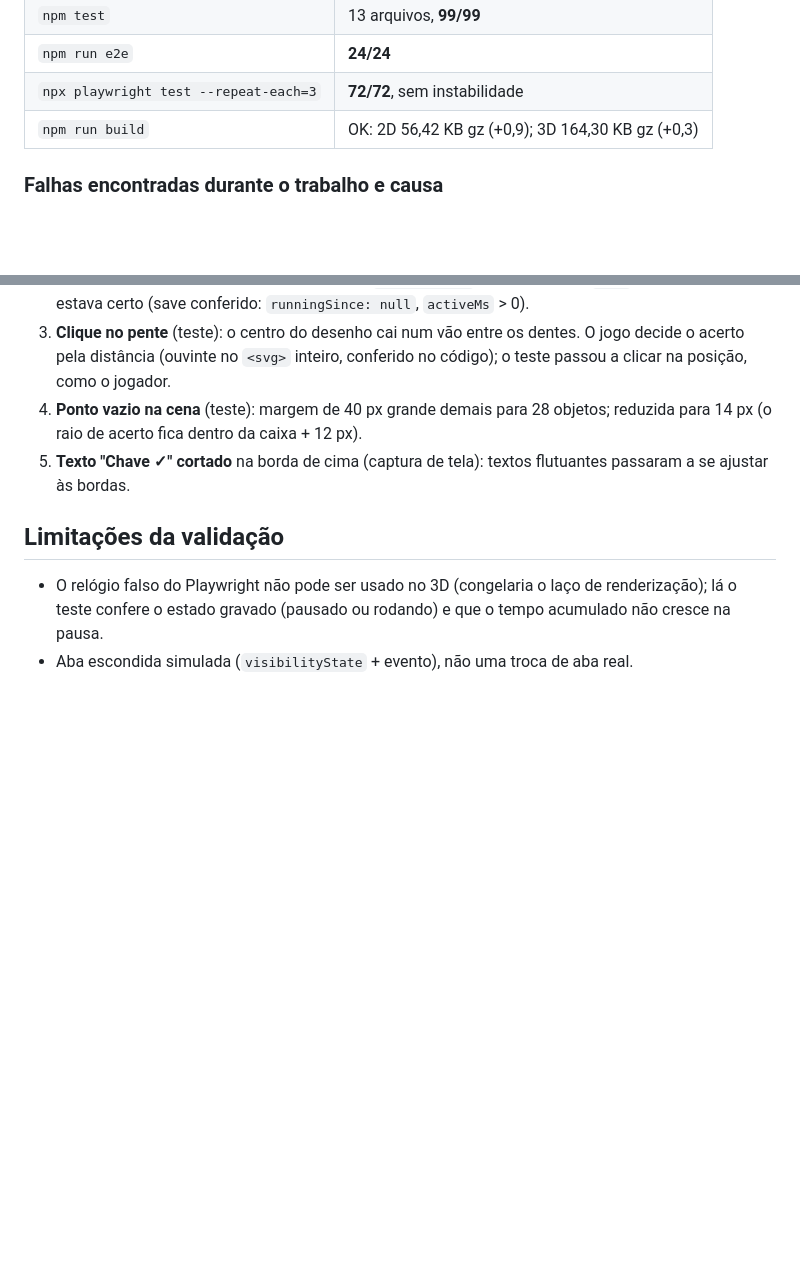
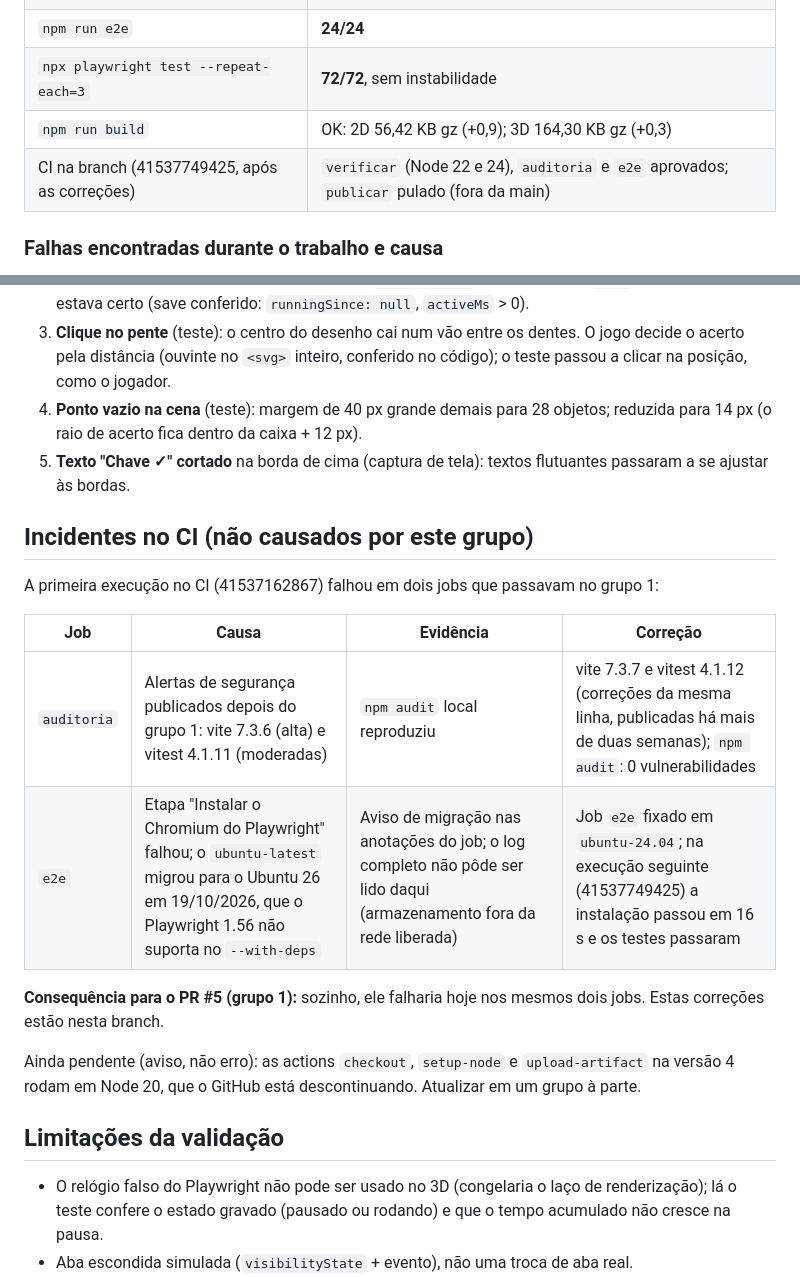
Before and after one commit to Carlosdevnet131036/pericia-historica, a Markdown page: docs/validacao/2026-11-02-grupo-2-relogio-e-retorno.md, 2 parts joined by grey strips. Drawn GitHub-style; blank space fills up the shorter version.

Commit message:
Docs: incidentes de CI no grupo 2 (auditoria e Ubuntu 26)
Co-Authored-By: Claude Opus 5.5 <noreply@anthropic.com>
Claude-Session: https://claude.ai/code/session_01Ae4wuF9KY6CiSMpiNXzWCw

```diff
--- a/docs/validacao/2026-11-02-grupo-2-relogio-e-retorno.md
+++ b/docs/validacao/2026-11-02-grupo-2-relogio-e-retorno.md
@@ -57,6 +57,7 @@ Teste alterado: "o recorde de estrelas nunca diminui" montava uma busca em andam
 | `npm run e2e` | **24/24** |
 | `npx playwright test --repeat-each=3` | **72/72**, sem instabilidade |
 | `npm run build` | OK: 2D 56,42 KB gz (+0,9); 3D 164,30 KB gz (+0,3) |
+| CI na branch (41537749425, após as correções) | `verificar` (Node 22 e 24), `auditoria` e `e2e` aprovados; `publicar` pulado (fora da main) |
 
 ### Falhas encontradas durante o trabalho e causa
 
@@ -65,6 +66,19 @@ Teste alterado: "o recorde de estrelas nunca diminui" montava uma busca em andam
 3. **Clique no pente** (teste): o centro do desenho cai num vão entre os dentes. O jogo decide o acerto pela distância (ouvinte no `<svg>` inteiro, conferido no código); o teste passou a clicar na posição, como o jogador.
 4. **Ponto vazio na cena** (teste): margem de 40 px grande demais para 28 objetos; reduzida para 14 px (o raio de acerto fica dentro da caixa + 12 px).
 5. **Texto "Chave ✓" cortado** na borda de cima (captura de tela): textos flutuantes passaram a se ajustar às bordas.
+
+## Incidentes no CI (não causados por este grupo)
+
+A primeira execução no CI (41537162867) falhou em dois jobs que passavam no grupo 1:
+
+| Job | Causa | Evidência | Correção |
+|---|---|---|---|
+| `auditoria` | Alertas de segurança publicados depois do grupo 1: vite 7.3.6 (alta) e vitest 4.1.11 (moderadas) | `npm audit` local reproduziu | vite 7.3.7 e vitest 4.1.12 (correções da mesma linha, publicadas há mais de duas semanas); `npm audit`: 0 vulnerabilidades |
+| `e2e` | Etapa "Instalar o Chromium do Playwright" falhou; o `ubuntu-latest` migrou para o Ubuntu 26 em 19/10/2026, que o Playwright 1.56 não suporta no `--with-deps` | Aviso de migração nas anotações do job; o log completo não pôde ser lido daqui (armazenamento fora da rede liberada) | Job `e2e` fixado em `ubuntu-24.04`; na execução seguinte (41537749425) a instalação passou em 16 s e os testes passaram |
+
+**Consequência para o PR #5 (grupo 1):** sozinho, ele falharia hoje nos mesmos dois jobs. Estas correções estão nesta branch.
+
+Ainda pendente (aviso, não erro): as actions `checkout`, `setup-node` e `upload-artifact` na versão 4 rodam em Node 20, que o GitHub está descontinuando. Atualizar em um grupo à parte.
 
 ## Limitações da validação
 
```
